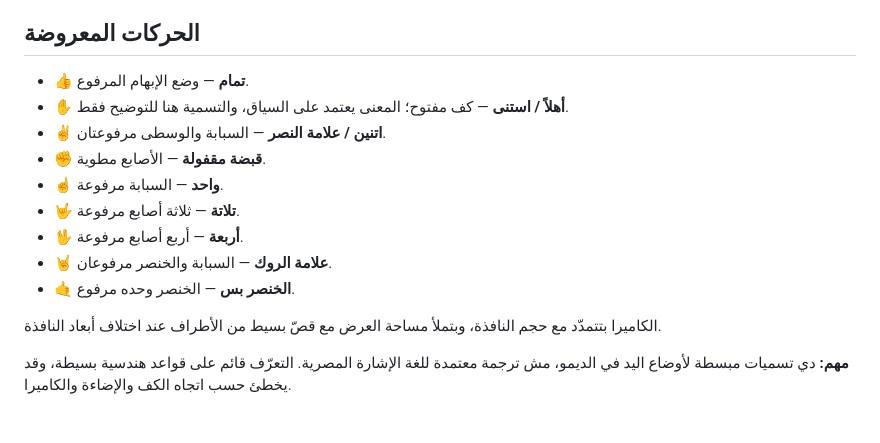
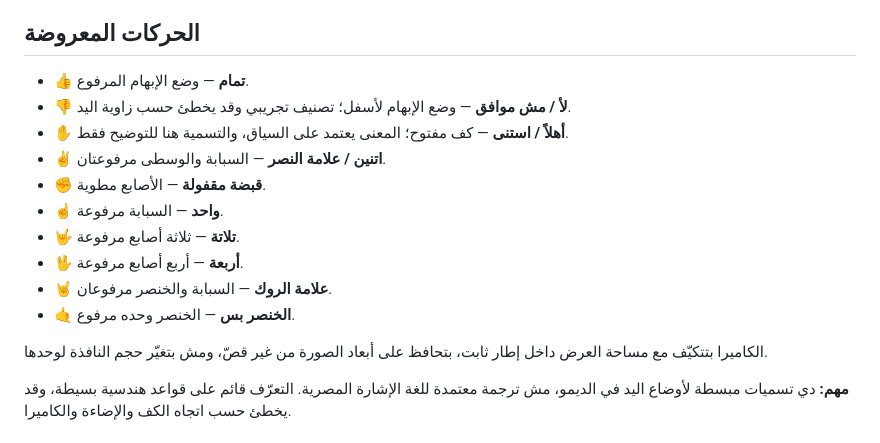
Before and after one commit to Ghost7448/SignBridge, a Markdown page: README.md, the part around the change. Drawn GitHub-style.

Commit message:
Document fixed camera sizing and thumbs-down pose

```diff
--- a/README.md
+++ b/README.md
@@ -17,6 +17,7 @@
 ## الحركات المعروضة
 
 - 👍 **تمام** — وضع الإبهام المرفوع.
+- 👎 **لأ / مش موافق** — وضع الإبهام لأسفل؛ تصنيف تجريبي وقد يخطئ حسب زاوية اليد.
 - ✋ **أهلاً / استنى** — كف مفتوح؛ المعنى يعتمد على السياق، والتسمية هنا للتوضيح فقط.
 - ✌️ **اتنين / علامة النصر** — السبابة والوسطى مرفوعتان.
 - ✊ **قبضة مقفولة** — الأصابع مطوية.
@@ -26,7 +27,7 @@
 - 🤘 **علامة الروك** — السبابة والخنصر مرفوعان.
 - 🤙 **الخنصر بس** — الخنصر وحده مرفوع.
 
-الكاميرا بتتمدّد مع حجم النافذة، وبتملأ مساحة العرض مع قصّ بسيط من الأطراف عند اختلاف أبعاد النافذة.
+الكاميرا بتتكيّف مع مساحة العرض داخل إطار ثابت، بتحافظ على أبعاد الصورة من غير قصّ، ومش بتغيّر حجم النافذة لوحدها.
 
 **مهم:** دي تسميات مبسطة لأوضاع اليد في الديمو، مش ترجمة معتمدة للغة الإشارة المصرية. التعرّف قائم على قواعد هندسية بسيطة، وقد يخطئ حسب اتجاه الكف والإضاءة والكاميرا.
 ## الملفات الأساسية
```
